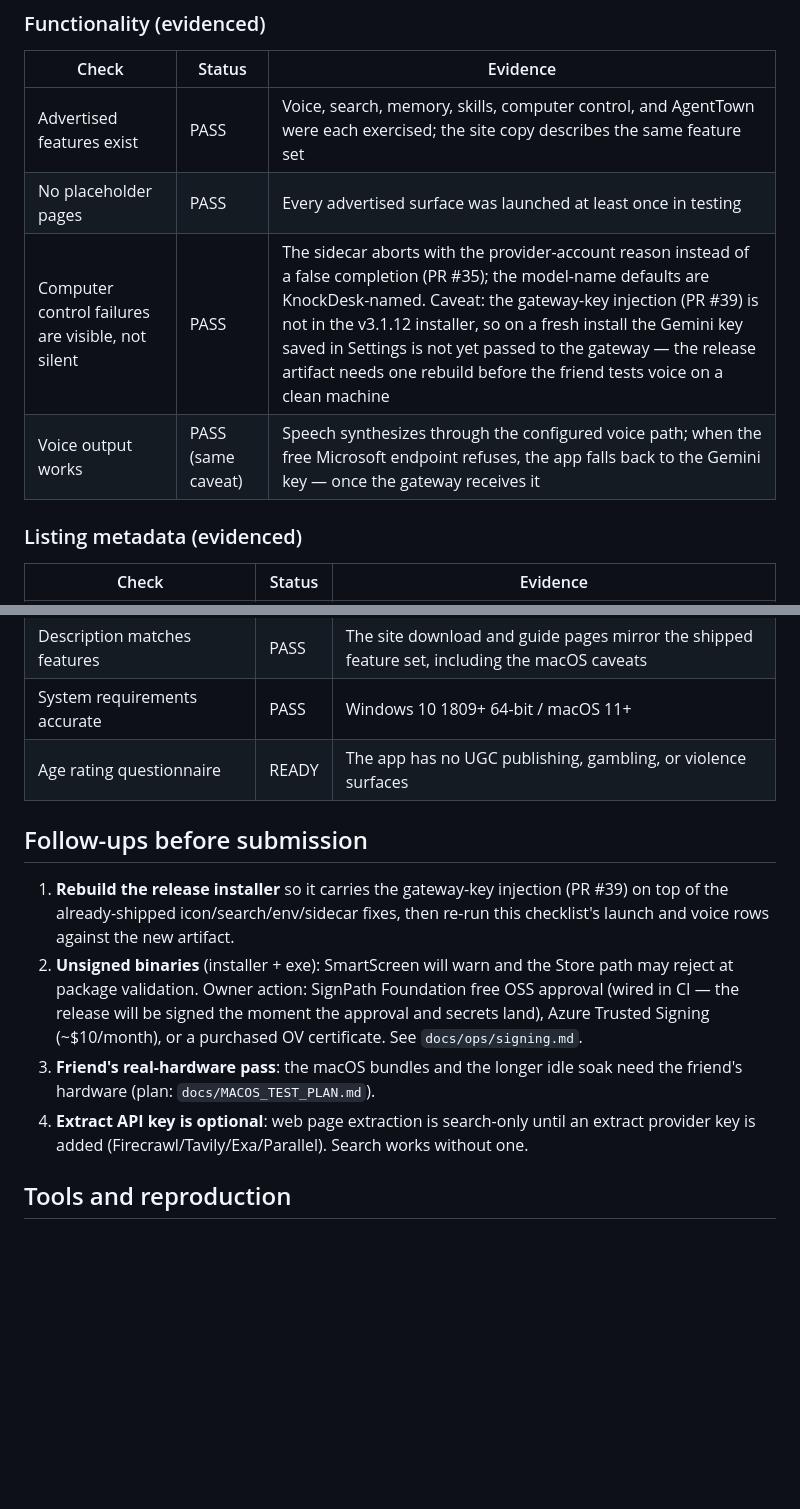
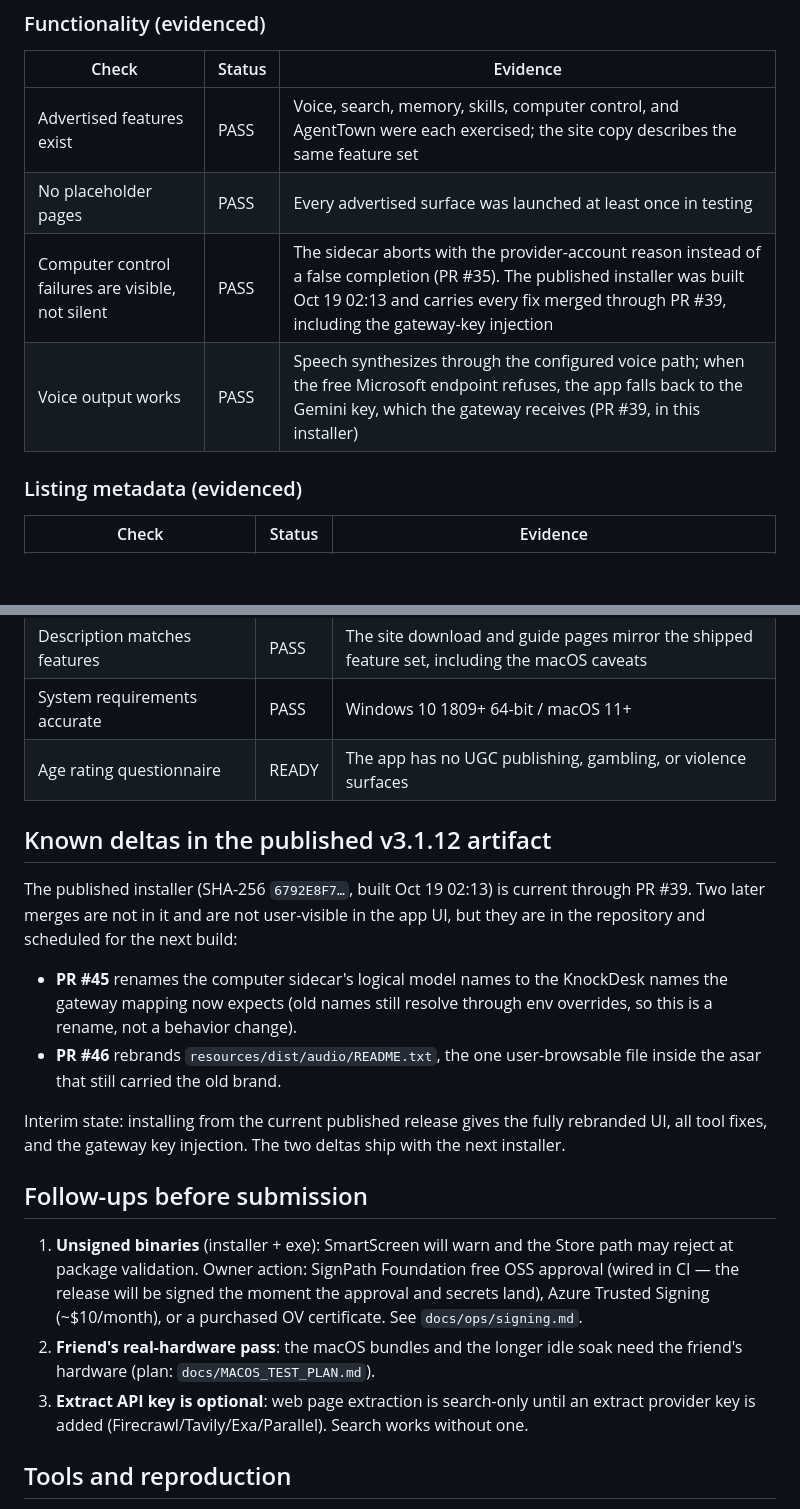
Before and after one commit to OpKnock/KnockDesk, a Markdown page: docs/STORE-READINESS-3.1.12.md, 2 parts joined by grey strips. GitHub-like rendering; blank space fills up the shorter version.

Commit message:
docs(store): correct the shipped-artifact claim in the readiness report (#48)
The v3.1.12 installer was built Oct 19 02:13, after PR #39 merged at
23:27 the previous evening, so it does carry the gateway-key
injection. Replace the incorrect 'not shipped' caveat with the two real
deltas: PR #45's sidecar model-name rename and PR #46's asar README
rebrand. Keep the signing, hardware, and extract-key follow-ups.

Co-authored-by: OpKnock <287473583+OpKnock@users.noreply.github.com>

```diff
--- a/docs/STORE-READINESS-3.1.12.md
+++ b/docs/STORE-READINESS-3.1.12.md
@@ -60,8 +60,8 @@ privacy scan, 56 source tests). Nothing below is claimed without evidence.
 |---|---|---|
 | Advertised features exist | PASS | Voice, search, memory, skills, computer control, and AgentTown were each exercised; the site copy describes the same feature set |
 | No placeholder pages | PASS | Every advertised surface was launched at least once in testing |
-| Computer control failures are visible, not silent | PASS | The sidecar aborts with the provider-account reason instead of a false completion (PR #35); the model-name defaults are KnockDesk-named. Caveat: the gateway-key injection (PR #39) is not in the v3.1.12 installer, so on a fresh install the Gemini key saved in Settings is not yet passed to the gateway — the release artifact needs one rebuild before the friend tests voice on a clean machine |
-| Voice output works | PASS (same caveat) | Speech synthesizes through the configured voice path; when the free Microsoft endpoint refuses, the app falls back to the Gemini key — once the gateway receives it |
+| Computer control failures are visible, not silent | PASS | The sidecar aborts with the provider-account reason instead of a false completion (PR #35). The published installer was built Oct 19 02:13 and carries every fix merged through PR #39, including the gateway-key injection |
+| Voice output works | PASS | Speech synthesizes through the configured voice path; when the free Microsoft endpoint refuses, the app falls back to the Gemini key, which the gateway receives (PR #39, in this installer) |
 
 ### Listing metadata (evidenced)
 | Check | Status | Evidence |
@@ -71,18 +71,31 @@ privacy scan, 56 source tests). Nothing below is claimed without evidence.
 | System requirements accurate | PASS | Windows 10 1809+ 64-bit / macOS 11+ |
 | Age rating questionnaire | READY | The app has no UGC publishing, gambling, or violence surfaces |
 
+## Known deltas in the published v3.1.12 artifact
+
+The published installer (SHA-256 `6792E8F7…`, built Oct 19 02:13) is current
+through PR #39. Two later merges are not in it and are not user-visible in the
+app UI, but they are in the repository and scheduled for the next build:
+- **PR #45** renames the computer sidecar's logical model names to the
+  KnockDesk names the gateway mapping now expects (old names still resolve
+  through env overrides, so this is a rename, not a behavior change).
+- **PR #46** rebrands `resources/dist/audio/README.txt`, the one user-browsable
+  file inside the asar that still carried the old brand.
+
+Interim state: installing from the current published release gives the fully
+rebranded UI, all tool fixes, and the gateway key injection. The two deltas
+ship with the next installer.
+
 ## Follow-ups before submission
-1. **Rebuild the release installer** so it carries the gateway-key injection
-   (PR #39) on top of the already-shipped icon/search/env/sidecar fixes, then
-   re-run this checklist's launch and voice rows against the new artifact.
-2. **Unsigned binaries** (installer + exe): SmartScreen will warn and the
+
+1. **Unsigned binaries** (installer + exe): SmartScreen will warn and the
    Store path may reject at package validation. Owner action: SignPath
    Foundation free OSS approval (wired in CI — the release will be signed the
    moment the approval and secrets land), Azure Trusted Signing (~$10/month),
    or a purchased OV certificate. See `docs/ops/signing.md`.
-3. **Friend's real-hardware pass**: the macOS bundles and the longer idle soak
+2. **Friend's real-hardware pass**: the macOS bundles and the longer idle soak
    need the friend's hardware (plan: `docs/MACOS_TEST_PLAN.md`).
-4. **Extract API key is optional**: web page extraction is search-only until
+3. **Extract API key is optional**: web page extraction is search-only until
    an extract provider key is added (Firecrawl/Tavily/Exa/Parallel). Search
    works without one.
 
```
